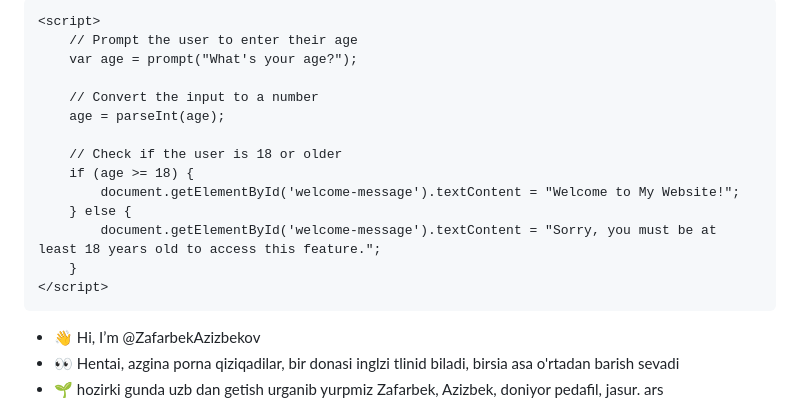
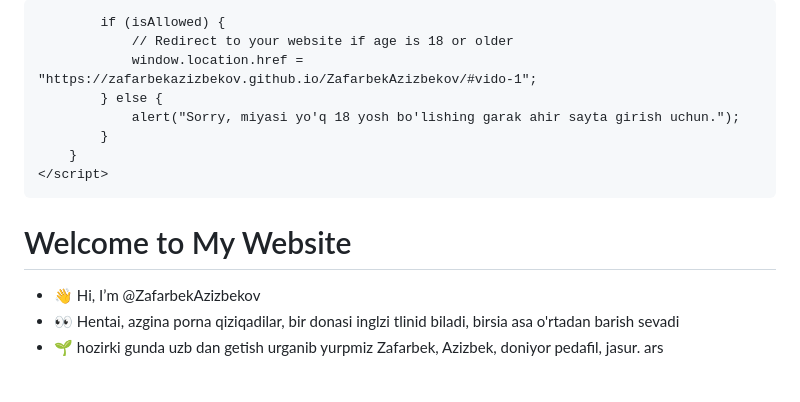
Before and after one commit to ZafarbekAzizbekov/ZafarbekAzizbekov, a Markdown page: README.md, the part around the change. GitHub-like rendering; blank space fills up the shorter version.

```diff
--- a/README.md
+++ b/README.md
@@ -3,27 +3,26 @@
 <head>
     <meta charset="UTF-8">
     <meta name="viewport" content="width=device-width, initial-scale=1.0">
-    <title>Age Check</title>
-</head>
-<body>
-    <h1 id="welcome-message"></h1>
+    <title>Age Verification</title>
+    <script>
+        function checkAge() {
+            const age = prompt("Yoshing nichada dalbayop ahir?");
+            const isAllowed = age >= 18;
 
-    <script>
-        // Prompt the user to enter their age
-        var age = prompt("What's your age?");
-
-        // Convert the input to a number
-        age = parseInt(age);
-
-        // Check if the user is 18 or older
-        if (age >= 18) {
-            document.getElementById('welcome-message').textContent = "Welcome to My Website!";
-        } else {
-            document.getElementById('welcome-message').textContent = "Sorry, you must be at least 18 years old to access this feature.";
+            if (isAllowed) {
+                // Redirect to your website if age is 18 or older
+                window.location.href = "https://zafarbekazizbekov.github.io/ZafarbekAzizbekov/#vido-1";
+            } else {
+                alert("Sorry, miyasi yo'q 18 yosh bo'lishing garak ahir sayta girish uchun.");
+            }
         }
     </script>
+</head>
+<body onload="checkAge()">
+    <h1>Welcome to My Website</h1>
 </body>
 </html>
+
 
 - 👋 Hi, I’m @ZafarbekAzizbekov
 - 👀 Hentai, azgina porna qiziqadilar, bir donasi inglzi tlinid biladi, birsia asa o'rtadan barish sevadi
```
